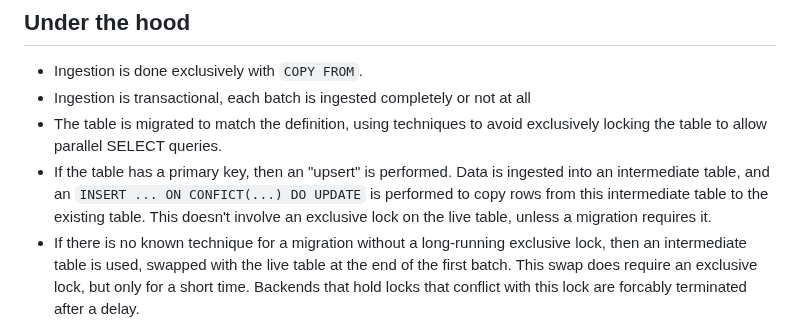
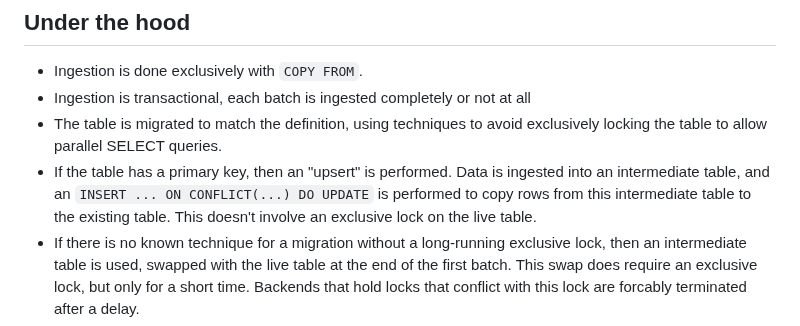
Before and after one commit to uktrade/pg-bulk-ingest, a Markdown page: README.md, the part around the change. GitHub-like rendering.

Commit message:
docs: fix typo and improve clarity around locking

```diff
--- a/README.md
+++ b/README.md
@@ -136,7 +136,7 @@ Also not supported is the sqlalchemy.JSON type. Instead use `sa.dialects.postgre
 - Ingestion is done exclusively with `COPY FROM`.
 - Ingestion is transactional, each batch is ingested completely or not at all
 - The table is migrated to match the definition, using techniques to avoid exclusively locking the table to allow parallel SELECT queries.
-- If the table has a primary key, then an "upsert" is performed. Data is ingested into an intermediate table, and an `INSERT ... ON CONFICT(...) DO UPDATE` is performed to copy rows from this intermediate table to the existing table. This doesn't involve an exclusive lock on the live table, unless a migration requires it.
+- If the table has a primary key, then an "upsert" is performed. Data is ingested into an intermediate table, and an `INSERT ... ON CONFLICT(...) DO UPDATE` is performed to copy rows from this intermediate table to the existing table. This doesn't involve an exclusive lock on the live table.
 - If there is no known technique for a migration without a long-running exclusive lock, then an intermediate table is used, swapped with the live table at the end of the first batch. This swap does require an exclusive lock, but only for a short time. Backends that hold locks that conflict with this lock are forcably terminated after a delay.
 - The high watermark is stored on the table as a COMMENT, JSON-encoded.
 
```
